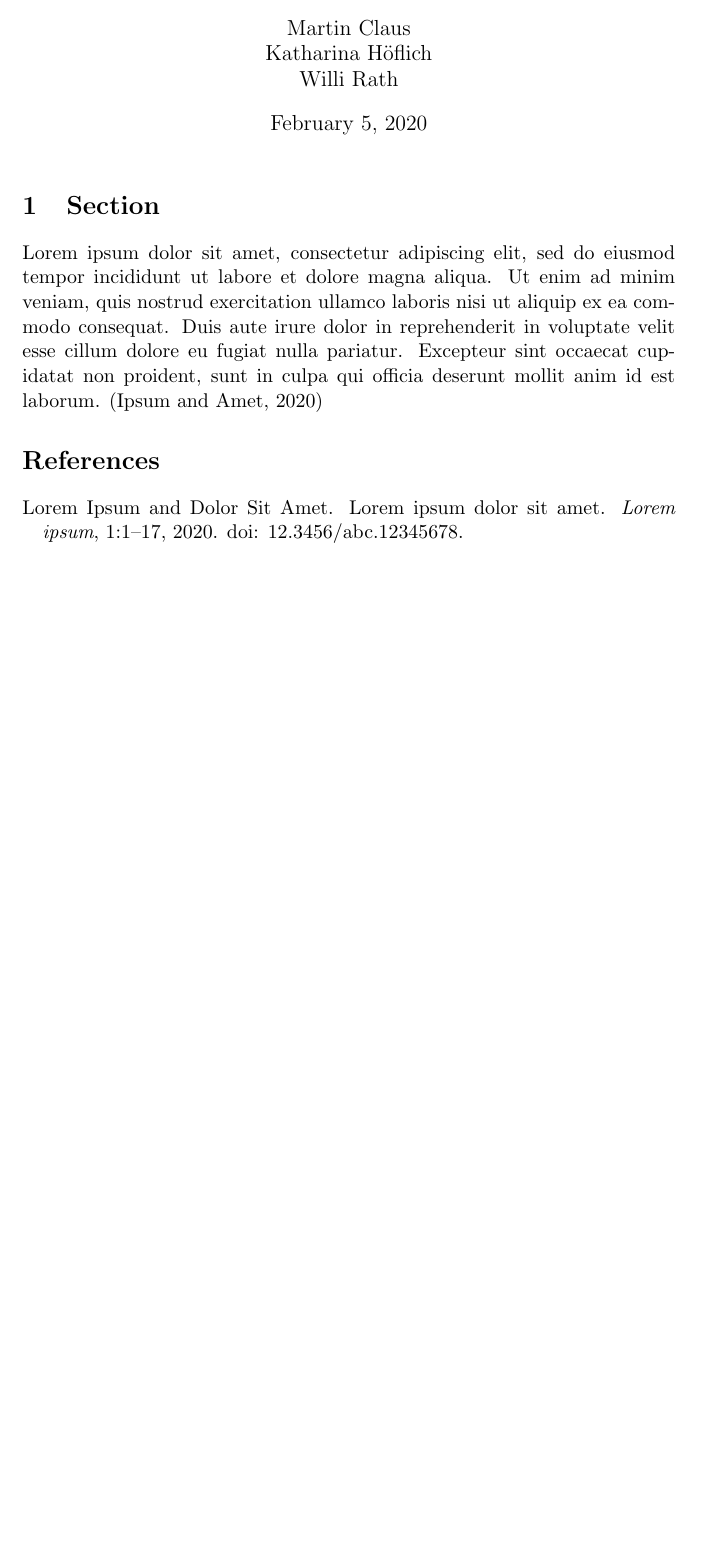
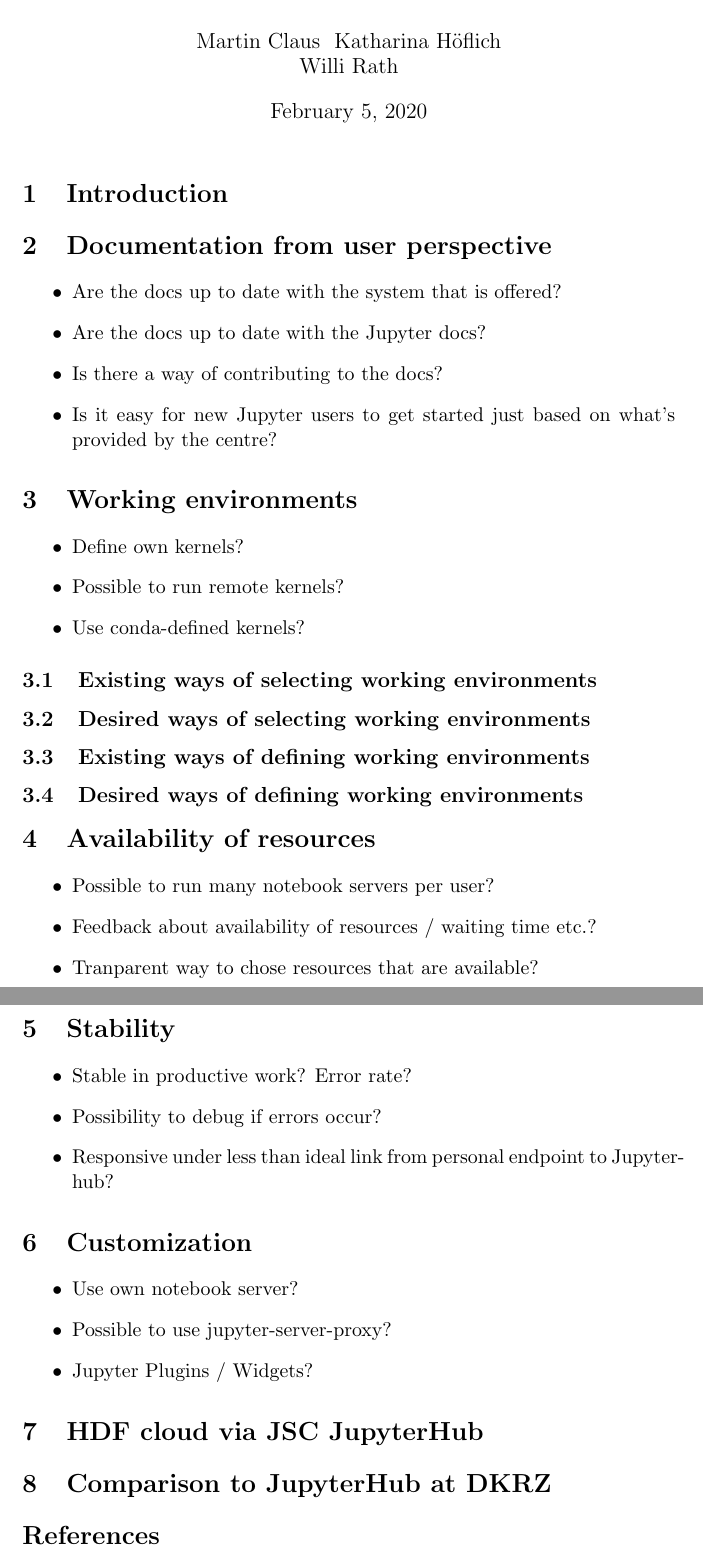
Before and after one commit to ExaESM-WP4/JupyterHub-Evaluation-Whitepaper, a LaTeX document (tex/jupyterhub-evaluation-whitepaper.tex): part of the page before the commit and two parts of pages 1 and 2 of 2 after it, the two joined at a grey line, cut so that both start at the same text, the shorter picture padded with empty space. Compiled offline with pdfLaTeX.

Commit message:
Add outline (#3)
* Add outline

* Add some key questions and a style guide

```diff
--- a/tex/jupyterhub-evaluation-whitepaper.tex
+++ b/tex/jupyterhub-evaluation-whitepaper.tex
@@ -15,9 +16,95 @@
 
 \maketitle
 
-\section{Section}
+%==============================================================================
 
-Lorem ipsum dolor sit amet, consectetur adipiscing elit, sed do eiusmod tempor incididunt ut labore et dolore magna aliqua. Ut enim ad minim veniam, quis nostrud exercitation ullamco laboris nisi ut aliquip ex ea commodo consequat. Duis aute irure dolor in reprehenderit in voluptate velit esse cillum dolore eu fugiat nulla pariatur. Excepteur sint occaecat cupidatat non proident, sunt in culpa qui officia deserunt mollit anim id est laborum. \citep{Lorem2020a}
+% STYLE GUIDE
+%
+% - One sentence per line. This avoids merge conflicts and creates easier to read git diffs.
+% - TBC.
+
+\section{Introduction}
+\label{s-introductoin}
+
+%==============================================================================
+
+\section{Documentation from user perspective}
+\label{s-doc-from-user-pov}
+
+\begin{itemize}
+	\item Are the docs up to date with the system that is offered?
+	\item Are the docs up to date with the Jupyter docs?
+	\item Is there a way of contributing to the docs?
+	\item Is it easy for new Jupyter users to get started just based on what's provided by the centre?
+\end{itemize}
+
+%==============================================================================
+
+\section{Working environments}
+\label{s-working-envs}
+
+\begin{itemize}
+  \item Define own kernels?
+  \item Possible to run remote kernels?
+  \item Use conda-defined kernels?
+\end{itemize}
+
+\subsection{Existing ways of selecting working environments}
+\label{ss-existing-env-selection}
+
+\subsection{Desired ways of selecting working environments}
+\label{ss-desired-env-selection}
+
+\subsection{Existing ways of defining working environments}
+\label{ss-existing-env-definition}
+
+\subsection{Desired ways of defining working environments}
+\label{ss-desired-env-definition}
+
+%==============================================================================
+
+\section{Availability of resources}
+\label{s-availability-resources}
+
+\begin{itemize}
+  \item Possible to run many notebook servers per user?
+  \item Feedback about availability of resources / waiting time etc.?
+  \item Tranparent way to chose resources that are available?
+\end{itemize}
+
+%==============================================================================
+
+\section{Stability}
+\label{s-stability}
+
+\begin{itemize}
+	\item Stable in productive work? Error rate?
+  \item Possibility to debug if errors occur?
+  \item Responsive under less than ideal link from personal endpoint to Jupyterhub?
+\end{itemize}
+
+%==============================================================================
+
+\section{Customization}
+\label{s-customization}
+
+\begin{itemize}
+	\item Use own notebook server?
+  \item Possible to use jupyter-server-proxy?
+  \item Jupyter Plugins / Widgets?
+\end{itemize}
+
+%==============================================================================
+
+\section{HDF cloud via JSC JupyterHub}
+\label{s-hdfcloud-jsc-jhub}
+
+%==============================================================================
+
+\section{Comparison to JupyterHub at DKRZ}
+\label{s-comparison-dkrz}
+
+%==============================================================================
 
 \bibliography{references.bib}
 
```
Also changed, not shown: tex/jupyterhub-evaluation-whitepaper.tex (7 more changed lines).
